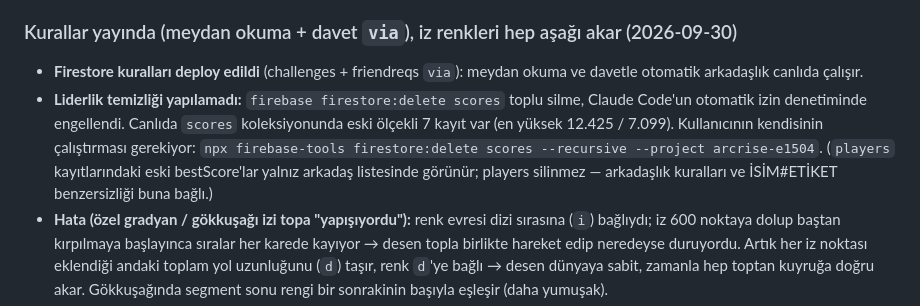
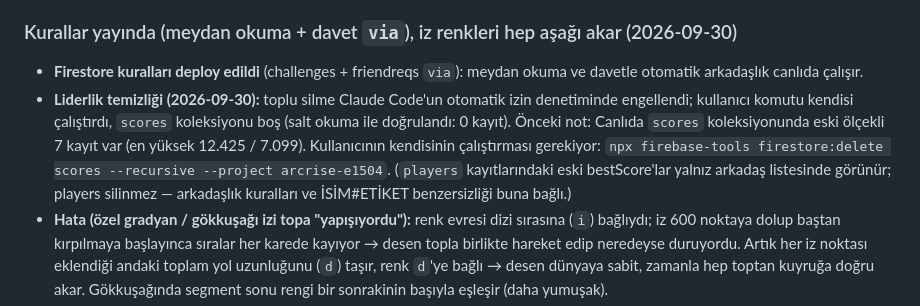
Before and after one commit to bugrasulukcu/ArcRise, a Markdown page: DEVELOPMENT_LOG.md, the part around the change. Drawn GitHub-style.

Commit message:
devlog: liderlik tablosu temizlendi (doğrulandı)
Co-Authored-By: Claude Opus 5.5 <noreply@anthropic.com>

```diff
--- a/DEVELOPMENT_LOG.md
+++ b/DEVELOPMENT_LOG.md
@@ -405,7 +405,7 @@ App yüklenince:
 ### Kurallar yayında (meydan okuma + davet `via`), iz renkleri hep aşağı akar (2026-09-30)
 
 - **Firestore kuralları deploy edildi** (challenges + friendreqs `via`): meydan okuma ve davetle otomatik arkadaşlık canlıda çalışır.
-- **Liderlik temizliği yapılamadı:** `firebase firestore:delete scores` toplu silme, Claude Code'un otomatik izin denetiminde engellendi. Canlıda `scores` koleksiyonunda eski ölçekli 7 kayıt var (en yüksek 12.425 / 7.099). Kullanıcının kendisinin çalıştırması gerekiyor: `npx firebase-tools firestore:delete scores --recursive --project arcrise-e1504`. (`players` kayıtlarındaki eski bestScore'lar yalnız arkadaş listesinde görünür; players silinmez — arkadaşlık kuralları ve İSİM#ETİKET benzersizliği buna bağlı.)
+- **Liderlik temizliği (2026-09-30):** toplu silme Claude Code'un otomatik izin denetiminde engellendi; kullanıcı komutu kendisi çalıştırdı, `scores` koleksiyonu boş (salt okuma ile doğrulandı: 0 kayıt). Önceki not: Canlıda `scores` koleksiyonunda eski ölçekli 7 kayıt var (en yüksek 12.425 / 7.099). Kullanıcının kendisinin çalıştırması gerekiyor: `npx firebase-tools firestore:delete scores --recursive --project arcrise-e1504`. (`players` kayıtlarındaki eski bestScore'lar yalnız arkadaş listesinde görünür; players silinmez — arkadaşlık kuralları ve İSİM#ETİKET benzersizliği buna bağlı.)
 - **Hata (özel gradyan / gökkuşağı izi topa "yapışıyordu"):** renk evresi dizi sırasına (`i`) bağlıydı; iz 600 noktaya dolup baştan kırpılmaya başlayınca sıralar her karede kayıyor → desen topla birlikte hareket edip neredeyse duruyordu. Artık her iz noktası eklendiği andaki toplam yol uzunluğunu (`d`) taşır, renk `d`'ye bağlı → desen dünyaya sabit, zamanla hep toptan kuyruğa doğru akar. Gökkuşağında segment sonu rengi bir sonrakinin başıyla eşleşir (daha yumuşak).
 - **İz ışıltısı:** kalın izde yol sınırlarında yuvarlak uç şişkinlikleri → ışıltı yolları 24 noktalık ve düz uçlu.
 - Test 29/29 (yeni: iz 600 noktaya dolduktan sonra da yol uzunluğu ilerler).
```
